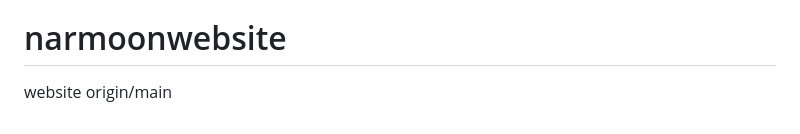
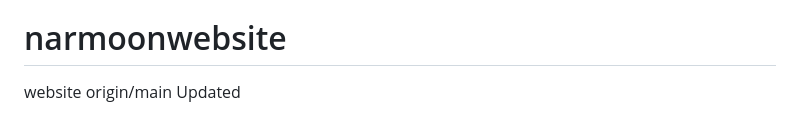
Before and after one commit to payraan/narmoonwebsite, a Markdown page: README.md, the part around the change. Drawn GitHub-style.

```diff
--- a/README.md
+++ b/README.md
@@ -198,3 +198,4 @@ uvicorn main:app --reload --log-level debug
 # narmoonwebsite
 website
 origin/main
+Updated
```
